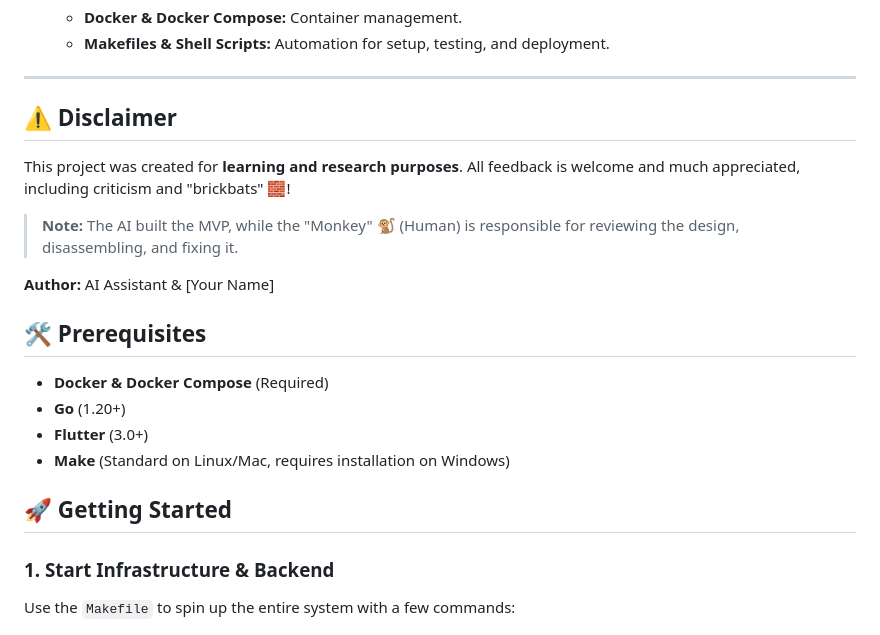
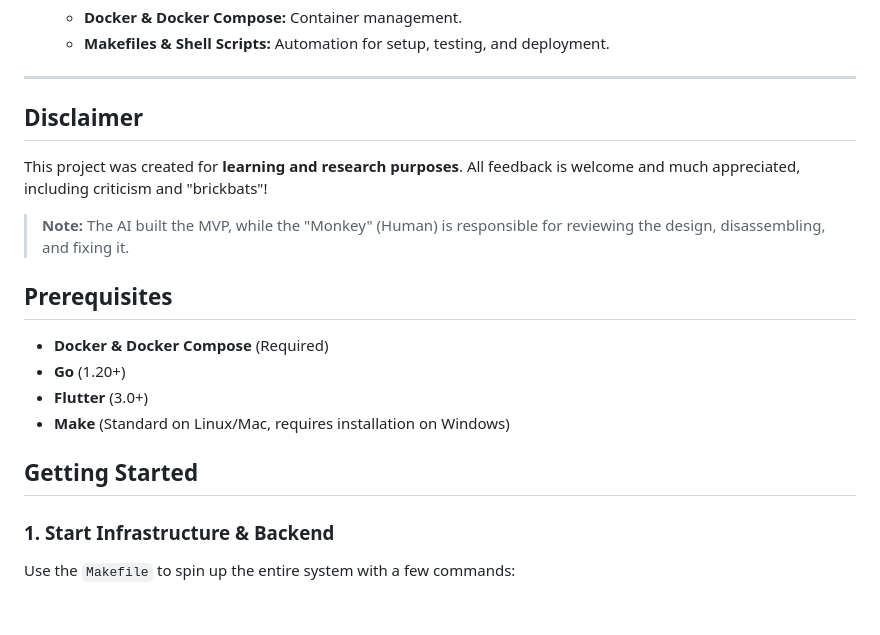
Before and after one commit to kelotduongvidainhat/product-tracking-mvp, a Markdown page: README.md, the part around one of its changes. GitHub-like rendering; blank space fills up the shorter version.

Commit message:
Docs: Remove icons from README for cleaner look

```diff
--- a/README.md
+++ b/README.md
@@ -35,23 +35,21 @@ The system consists of 4 main layers:
     *   **Makefiles & Shell Scripts:** Automation for setup, testing, and deployment.
 
 ---
-## ⚠️ Disclaimer
+## Disclaimer
 
 This project was created for **learning and research purposes**.
-All feedback is welcome and much appreciated, including criticism and "brickbats" 🧱!
+All feedback is welcome and much appreciated, including criticism and "brickbats"!
 
-> **Note:** The AI built the MVP, while the "Monkey" 🐒 (Human) is responsible for reviewing the design, disassembling, and fixing it.
+> **Note:** The AI built the MVP, while the "Monkey" (Human) is responsible for reviewing the design, disassembling, and fixing it.
 
-**Author:** AI Assistant & [Your Name]
-
-## 🛠 Prerequisites
+## Prerequisites
 
 *   **Docker & Docker Compose** (Required)
 *   **Go** (1.20+)
 *   **Flutter** (3.0+)
 *   **Make** (Standard on Linux/Mac, requires installation on Windows)
 
-## 🚀 Getting Started
+## Getting Started
 
 ### 1. Start Infrastructure & Backend
 
```
Also changed, not shown: other parts of README.md (+6 -6 lines).
